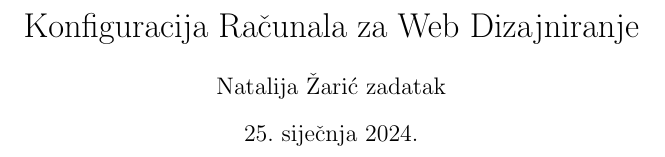
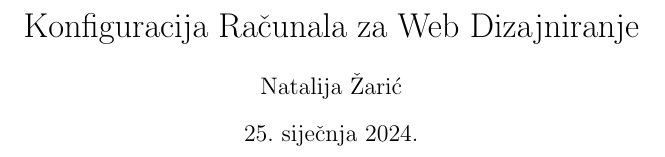
Before and after one commit to zaricnatalija/0314028671-N, a LaTeX document (main.tex): part of page 1 of 9, cut so that both start at the same text. Compiled offline with pdfLaTeX.

Commit message:
Update main.tex

```diff
--- a/main.tex
+++ b/main.tex
@@ -4,7 +4,7 @@
 \usepackage{float}
 \usepackage[croatian]{babel}
 \title{Konfiguracija Računala za Web Dizajniranje}
-\author{Natalija Žarić zadatak}
+\author{Natalija Žarić }
 \date{\today}
 
 \begin{document}
```
